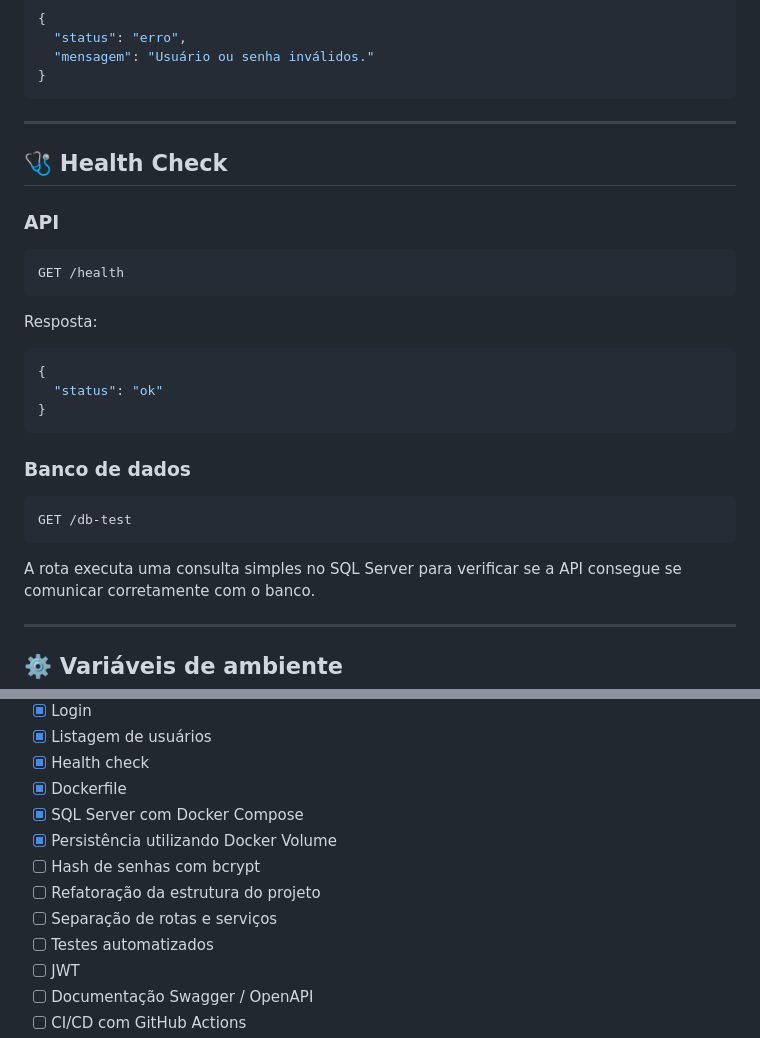
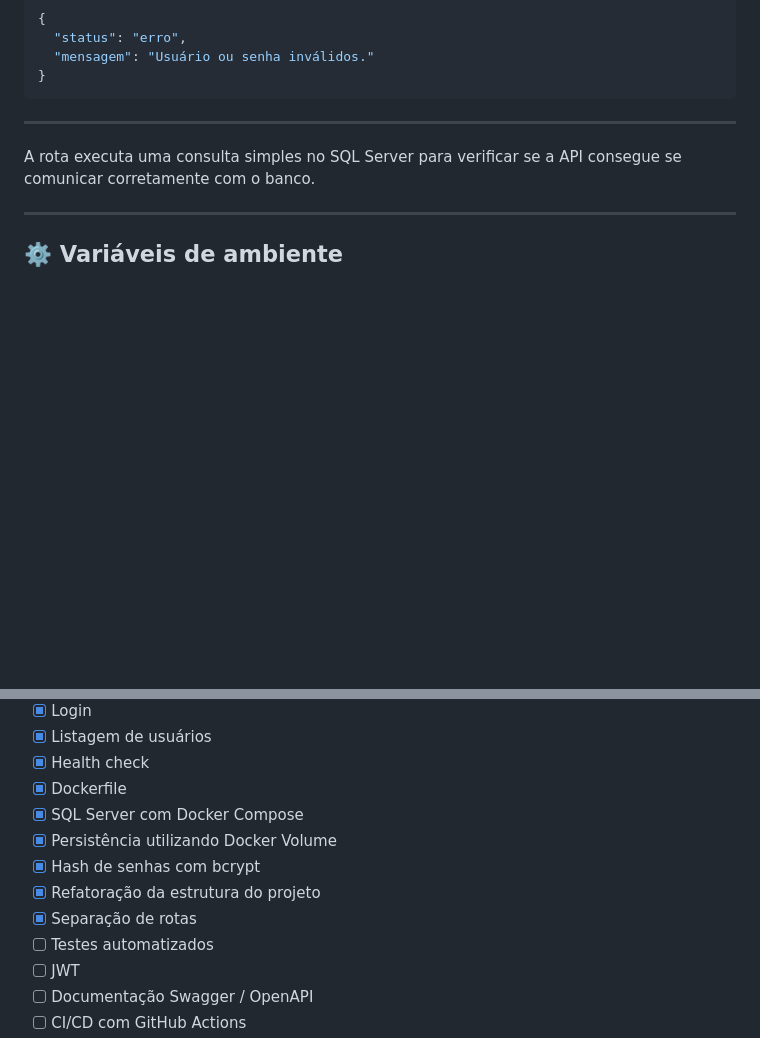
Before and after one commit to joap3reira36/A3-Web, a Markdown page: README.md, 2 parts joined by grey strips. Drawn GitHub-style; blank space fills up the shorter version.

Commit message:
Remove health check section and update checklist
Removed health check section from README and updated checklist.

````diff
--- a/README.md
+++ b/README.md
@@ -132,27 +132,6 @@ Caso as credenciais sejam inválidas:
 
 ---
 
-## 🩺 Health Check
-
-### API
-
-```http
-GET /health
-```
-
-Resposta:
-
-```json
-{
-  "status": "ok"
-}
-```
-
-### Banco de dados
-
-```http
-GET /db-test
-```
 
 A rota executa uma consulta simples no SQL Server para verificar se a API consegue se comunicar corretamente com o banco.
 
@@ -329,9 +308,9 @@ As próximas alterações incluem:
 * [x] Dockerfile
 * [x] SQL Server com Docker Compose
 * [x] Persistência utilizando Docker Volume
-* [ ] Hash de senhas com bcrypt
-* [ ] Refatoração da estrutura do projeto
-* [ ] Separação de rotas e serviços
+* [x] Hash de senhas com bcrypt
+* [x] Refatoração da estrutura do projeto
+* [x] Separação de rotas
 * [ ] Testes automatizados
 * [ ] JWT
 * [ ] Documentação Swagger / OpenAPI
````
